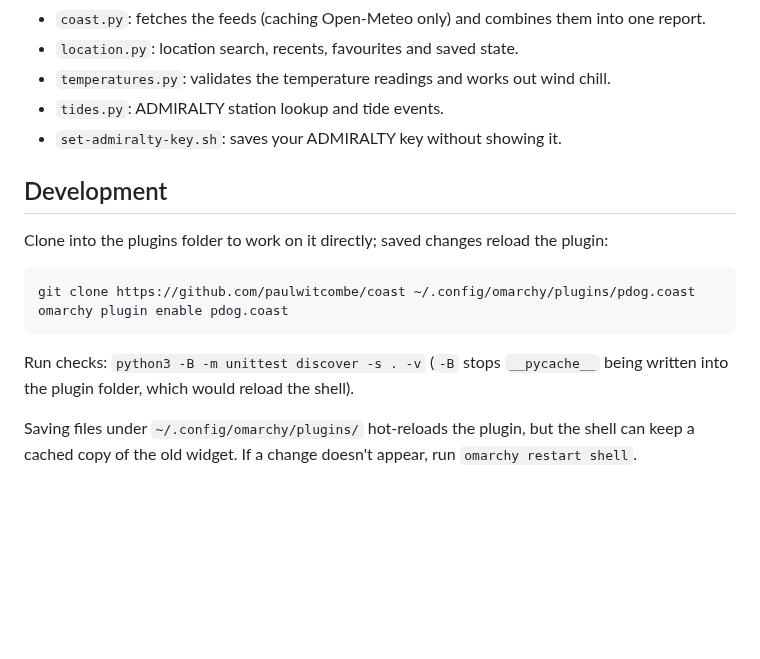
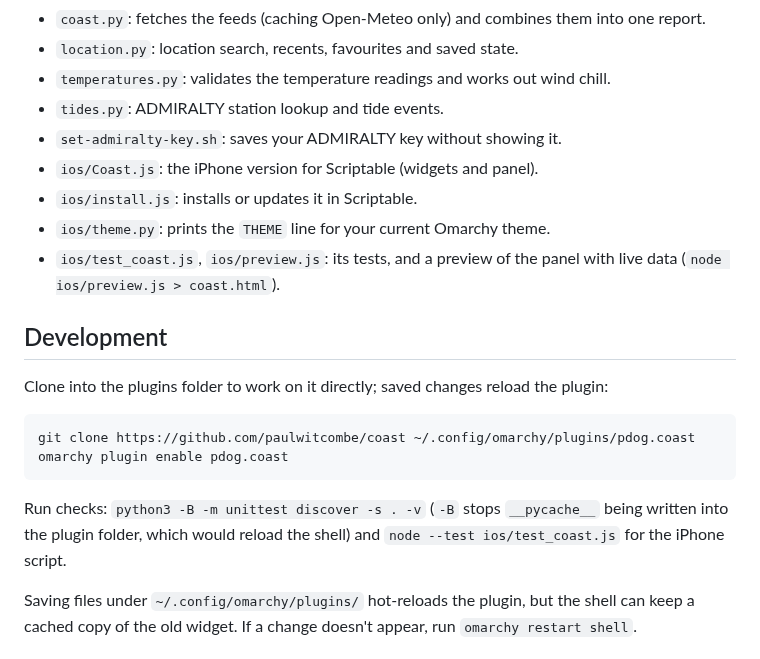
Before and after one commit to paulwitcombe/coast, a Markdown page: README.md, the part around one of its changes. Rendered like a GitHub page; blank space fills up the shorter version.

````diff
--- a/README.md
+++ b/README.md
@@ -209,6 +253,11 @@ an explicitly empty favourites list stays empty. State writes remain atomic.
 - `temperatures.py`: validates the temperature readings and works out wind chill.
 - `tides.py`: ADMIRALTY station lookup and tide events.
 - `set-admiralty-key.sh`: saves your ADMIRALTY key without showing it.
+- `ios/Coast.js`: the iPhone version for Scriptable (widgets and panel).
+- `ios/install.js`: installs or updates it in Scriptable.
+- `ios/theme.py`: prints the `THEME` line for your current Omarchy theme.
+- `ios/test_coast.js`, `ios/preview.js`: its tests, and a preview of the panel
+  with live data (`node ios/preview.js > coast.html`).
 
 ## Development
 
@@ -221,7 +270,8 @@ omarchy plugin enable pdog.coast
 ```
 
 Run checks: `python3 -B -m unittest discover -s . -v` (`-B` stops `__pycache__`
-being written into the plugin folder, which would reload the shell).
+being written into the plugin folder, which would reload the shell) and
+`node --test ios/test_coast.js` for the iPhone script.
 
 Saving files under `~/.config/omarchy/plugins/` hot-reloads the plugin, but the
 shell can keep a cached copy of the old widget. If a change doesn't appear, run
````
Also changed, not shown: other parts of README.md (+44 -0 lines), docs/iphone.png (added), 6 other files.
